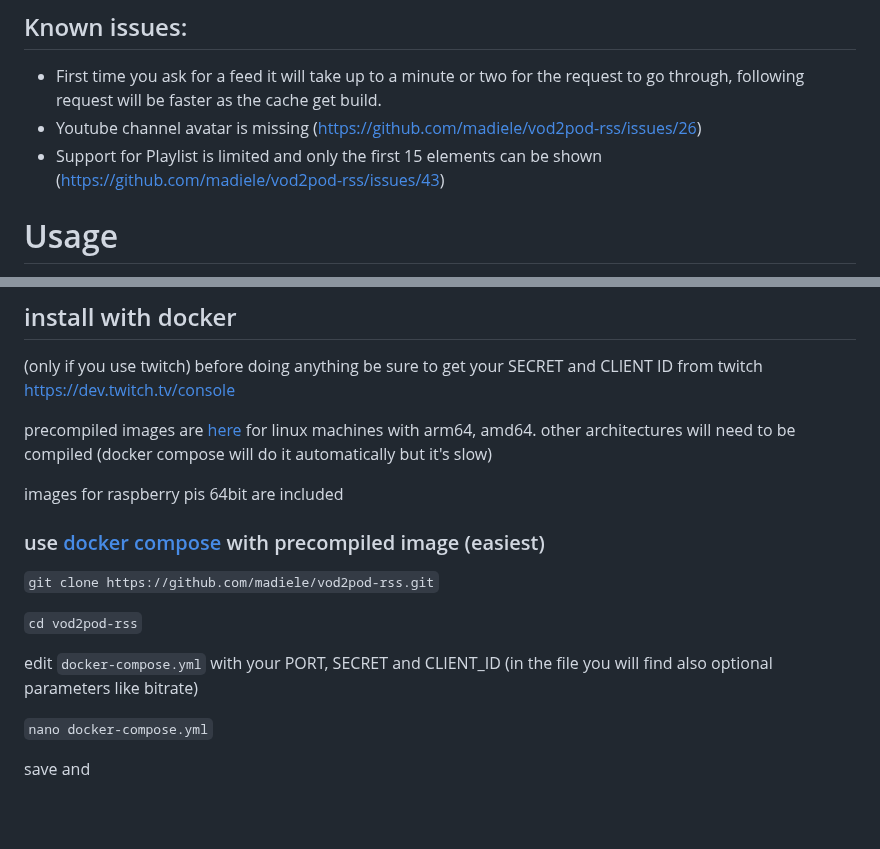
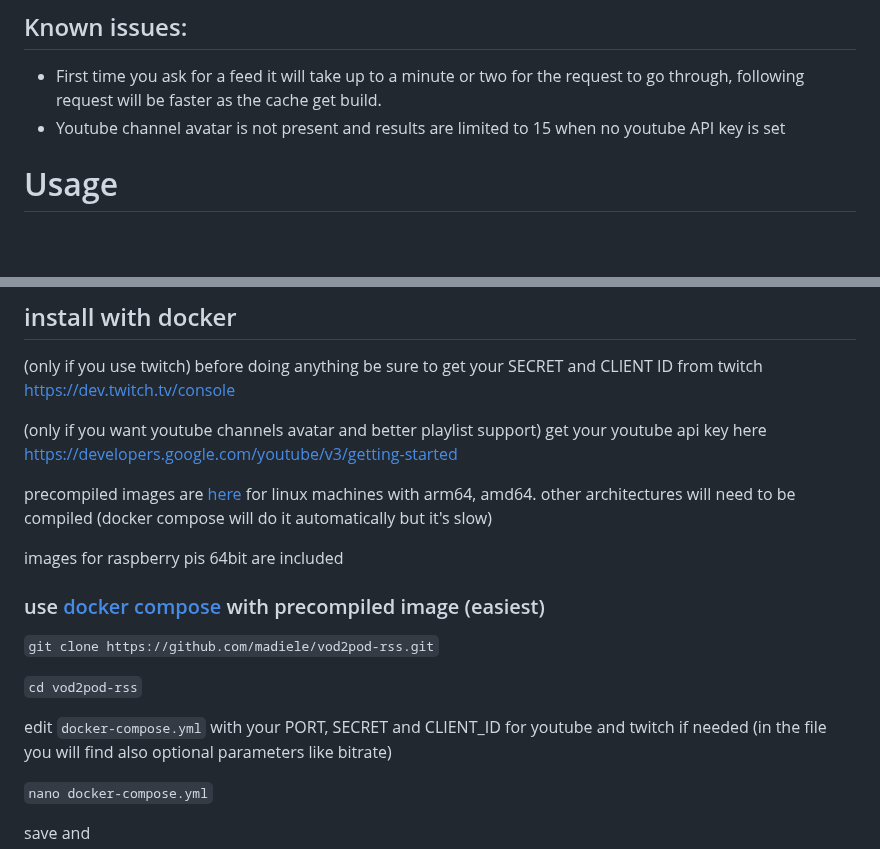
Before and after one commit to madiele/vod2pod-rss, a Markdown page: README.md, 2 parts joined by grey strips. Drawn GitHub-style; blank space fills up the shorter version.

```diff
--- a/README.md
+++ b/README.md
@@ -14,8 +14,7 @@ Converts a YouTube or Twitch channel into a full-blown podcast.
 ## Known issues:
 
 - First time you ask for a feed it will take up to a minute or two for the request to go through, following request will be faster as the cache get build.
-- Youtube channel avatar is missing (https://github.com/madiele/vod2pod-rss/issues/26)
-- Support for Playlist is limited and only the first 15 elements can be shown (https://github.com/madiele/vod2pod-rss/issues/43)
+- Youtube channel avatar is not present and results are limited to 15 when no youtube API key is set
 
 # Usage
 
@@ -40,6 +39,9 @@ Just add the link to your podcast client.
 (only if you use twitch) before doing anything be sure to get your SECRET and CLIENT ID from twitch
 https://dev.twitch.tv/console
 
+(only if you want youtube channels avatar and better playlist support) get your youtube api key here
+https://developers.google.com/youtube/v3/getting-started
+
 precompiled images are [here](https://hub.docker.com/r/madiele/vod2pod-rss/) for linux machines with arm64, amd64. other architectures will need to be compiled (docker compose will do it automatically but it's slow)
 
 images for raspberry pis 64bit are included
@@ -50,7 +52,7 @@ images for raspberry pis 64bit are included
 
 `cd vod2pod-rss`
 
-edit `docker-compose.yml` with your PORT, SECRET and CLIENT_ID
+edit `docker-compose.yml` with your PORT, SECRET and CLIENT_ID for youtube and twitch if needed
 (in the file you will find also optional parameters like bitrate)
 
 `nano docker-compose.yml`
```
